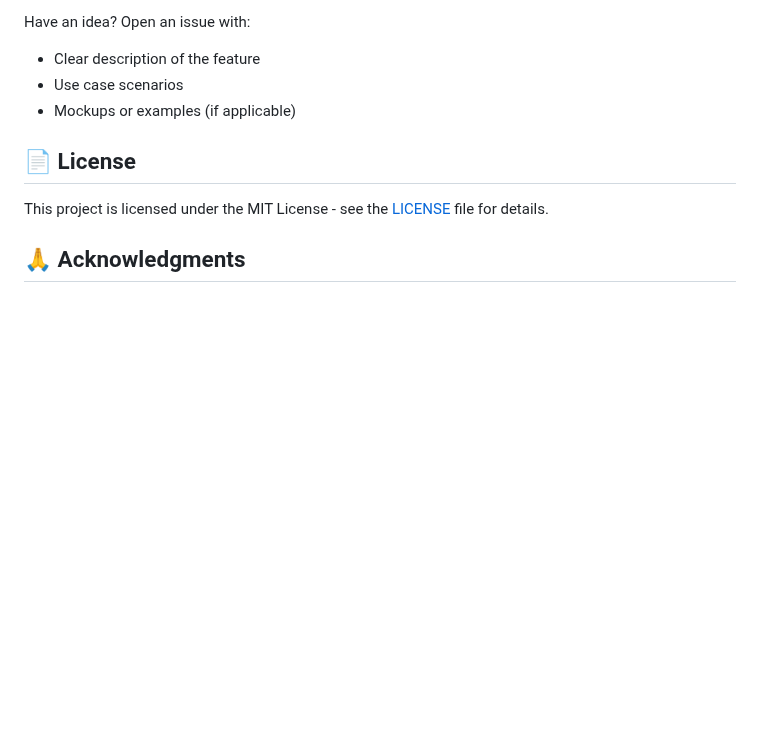
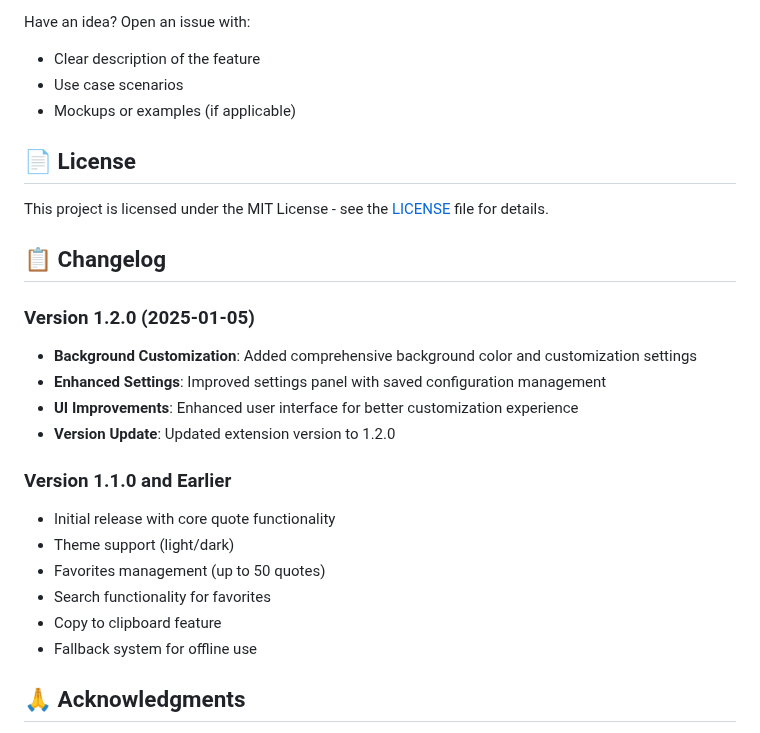
Before and after one commit to royhananwar/literary-quote, a Markdown page: README.md, the part around the change. Drawn GitHub-style; blank space fills up the shorter version.

Commit message:
docs: add changelog section to README for v1.2.0
Added comprehensive changelog section documenting v1.2.0 features:
- Background customization settings
- Enhanced settings panel
- UI improvements
- Version update documentation

🤖 Generated with [Claude Code](https://claude.ai/code)

Co-Authored-By: Claude <noreply@anthropic.com>

```diff
--- a/README.md
+++ b/README.md
@@ -166,6 +166,22 @@ Have an idea? Open an issue with:
 
 This project is licensed under the MIT License - see the [LICENSE](LICENSE) file for details.
 
+## 📋 Changelog
+
+### Version 1.2.0 (2025-01-05)
+- **Background Customization**: Added comprehensive background color and customization settings
+- **Enhanced Settings**: Improved settings panel with saved configuration management
+- **UI Improvements**: Enhanced user interface for better customization experience
+- **Version Update**: Updated extension version to 1.2.0
+
+### Version 1.1.0 and Earlier
+- Initial release with core quote functionality
+- Theme support (light/dark)
+- Favorites management (up to 50 quotes)
+- Search functionality for favorites
+- Copy to clipboard feature
+- Fallback system for offline use
+
 ## 🙏 Acknowledgments
 
 - **Forismatic API** and **Quotable API** for providing literary quotes
```
